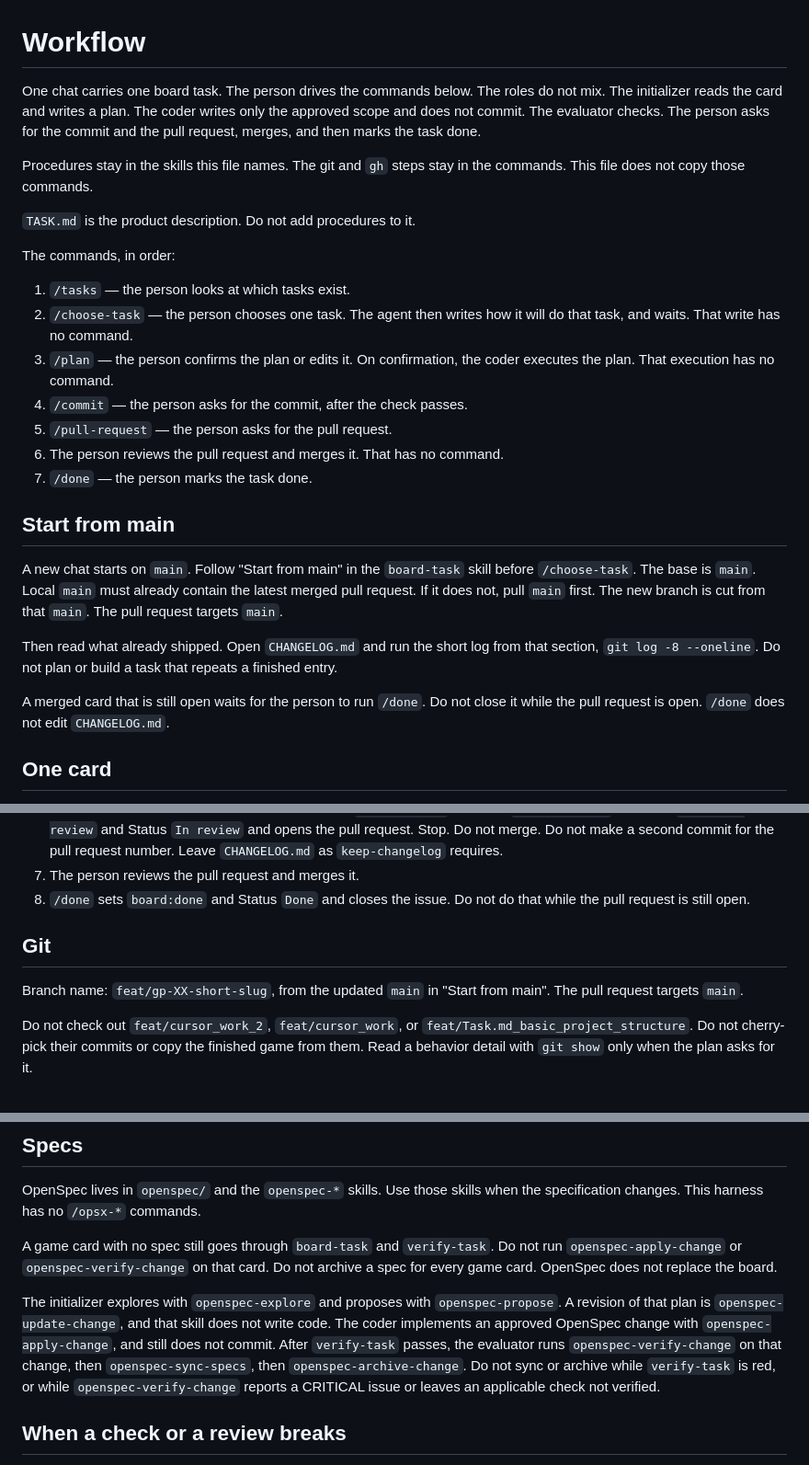
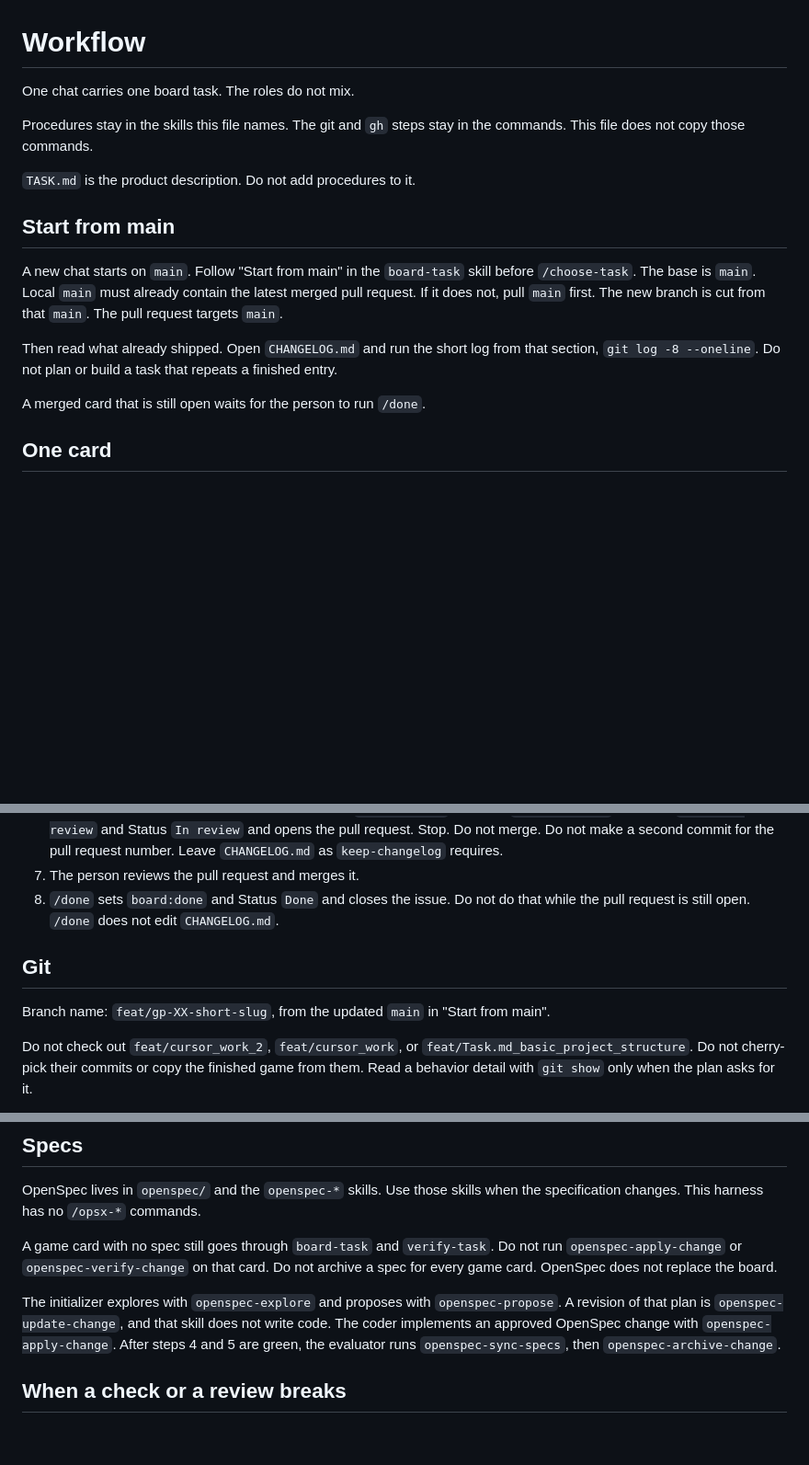
Before and after one commit to rdog49/gem-puzzle-harness, a Markdown page: docs/workflow.md, 3 parts joined by grey strips. Shown at 92% size. Drawn GitHub-style; blank space fills up the shorter version.

Commit message:
fix: delete repetitions from agents.md and workflow.md

```diff
--- a/docs/workflow.md
+++ b/docs/workflow.md
@@ -1,20 +1,10 @@
 # Workflow
 
-One chat carries one board task. The person drives the commands below. The roles do not mix. The initializer reads the card and writes a plan. The coder writes only the approved scope and does not commit. The evaluator checks. The person asks for the commit and the pull request, merges, and then marks the task done.
+One chat carries one board task. The roles do not mix.
 
 Procedures stay in the skills this file names. The git and `gh` steps stay in the commands. This file does not copy those commands.
 
 `TASK.md` is the product description. Do not add procedures to it.
-
-The commands, in order:
-
-1. `/tasks` — the person looks at which tasks exist.
-2. `/choose-task` — the person chooses one task. The agent then writes how it will do that task, and waits. That write has no command.
-3. `/plan` — the person confirms the plan or edits it. On confirmation, the coder executes the plan. That execution has no command.
-4. `/commit` — the person asks for the commit, after the check passes.
-5. `/pull-request` — the person asks for the pull request.
-6. The person reviews the pull request and merges it. That has no command.
-7. `/done` — the person marks the task done.
 
 ## Start from main
 
@@ -22,7 +12,7 @@ A new chat starts on `main`. Follow "Start from main" in the `board-task` skill
 
 Then read what already shipped. Open `CHANGELOG.md` and run the short log from that section, `git log -8 --oneline`. Do not plan or build a task that repeats a finished entry.
 
-A merged card that is still open waits for the person to run `/done`. Do not close it while the pull request is open. `/done` does not edit `CHANGELOG.md`.
+A merged card that is still open waits for the person to run `/done`.
 
 ## One card
 
@@ -44,11 +34,11 @@ Project Status, in order: No Status (do not set it), `Todo`, `In progress`, `In
 5. When `verify-task` passes and the task is an OpenSpec change, the evaluator runs `openspec-verify-change`. It checks the implementation against that change's spec, tasks, and design. A CRITICAL issue, or an applicable check left not verified, is a failure and stays on `board:in-progress`. WARNING and SUGGESTION are reported and do not by themselves fail the task. A game card with no spec skips this step.
 6. When every check that applies has passed, the evaluator follows `keep-changelog`. The commit waits for `/commit`: one commit on the task branch, the task changes and `CHANGELOG.md` together. `/pull-request` then sets `board:in-review` and Status `In review` and opens the pull request. Stop. Do not merge. Do not make a second commit for the pull request number. Leave `CHANGELOG.md` as `keep-changelog` requires.
 7. The person reviews the pull request and merges it.
-8. `/done` sets `board:done` and Status `Done` and closes the issue. Do not do that while the pull request is still open.
+8. `/done` sets `board:done` and Status `Done` and closes the issue. Do not do that while the pull request is still open. `/done` does not edit `CHANGELOG.md`.
 
 ## Git
 
-Branch name: `feat/gp-XX-short-slug`, from the updated `main` in "Start from main". The pull request targets `main`.
+Branch name: `feat/gp-XX-short-slug`, from the updated `main` in "Start from main".
 
 Do not check out `feat/cursor_work_2`, `feat/cursor_work`, or `feat/Task.md_basic_project_structure`. Do not cherry-pick their commits or copy the finished game from them. Read a behavior detail with `git show` only when the plan asks for it.
 
@@ -60,7 +50,7 @@ OpenSpec lives in `openspec/` and the `openspec-*` skills. Use those skills when
 
 A game card with no spec still goes through `board-task` and `verify-task`. Do not run `openspec-apply-change` or `openspec-verify-change` on that card. Do not archive a spec for every game card. OpenSpec does not replace the board.
 
-The initializer explores with `openspec-explore` and proposes with `openspec-propose`. A revision of that plan is `openspec-update-change`, and that skill does not write code. The coder implements an approved OpenSpec change with `openspec-apply-change`, and still does not commit. After `verify-task` passes, the evaluator runs `openspec-verify-change` on that change, then `openspec-sync-specs`, then `openspec-archive-change`. Do not sync or archive while `verify-task` is red, or while `openspec-verify-change` reports a CRITICAL issue or leaves an applicable check not verified.
+The initializer explores with `openspec-explore` and proposes with `openspec-propose`. A revision of that plan is `openspec-update-change`, and that skill does not write code. The coder implements an approved OpenSpec change with `openspec-apply-change`. After steps 4 and 5 are green, the evaluator runs `openspec-sync-specs`, then `openspec-archive-change`.
 
 ## When a check or a review breaks
 
```
Also changed, not shown: AGENTS.md (+1 -9 lines).
